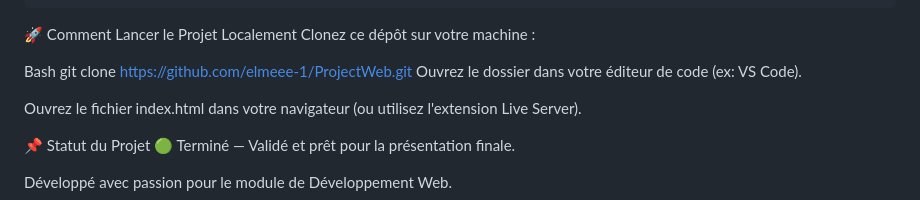
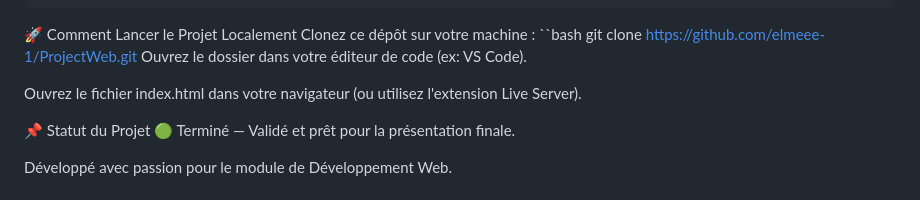
Before and after one commit to elmeee-1/ProjectWeb, a Markdown page: README.md, the part around the change. GitHub-like rendering.

Commit message:
FINAL VERSION

````diff
--- a/README.md
+++ b/README.md
@@ -48,9 +48,8 @@ ProjectWeb/
 ```
 🚀 Comment Lancer le Projet Localement
 Clonez ce dépôt sur votre machine :
-
-Bash
-git clone [https://github.com/elmeee-1/ProjectWeb.git](https://github.com/elmeee-1/ProjectWeb.git)
+``bash
+   git clone https://github.com/elmeee-1/ProjectWeb.git
 Ouvrez le dossier dans votre éditeur de code (ex: VS Code).
 
 Ouvrez le fichier index.html dans votre navigateur (ou utilisez l'extension Live Server).
````
